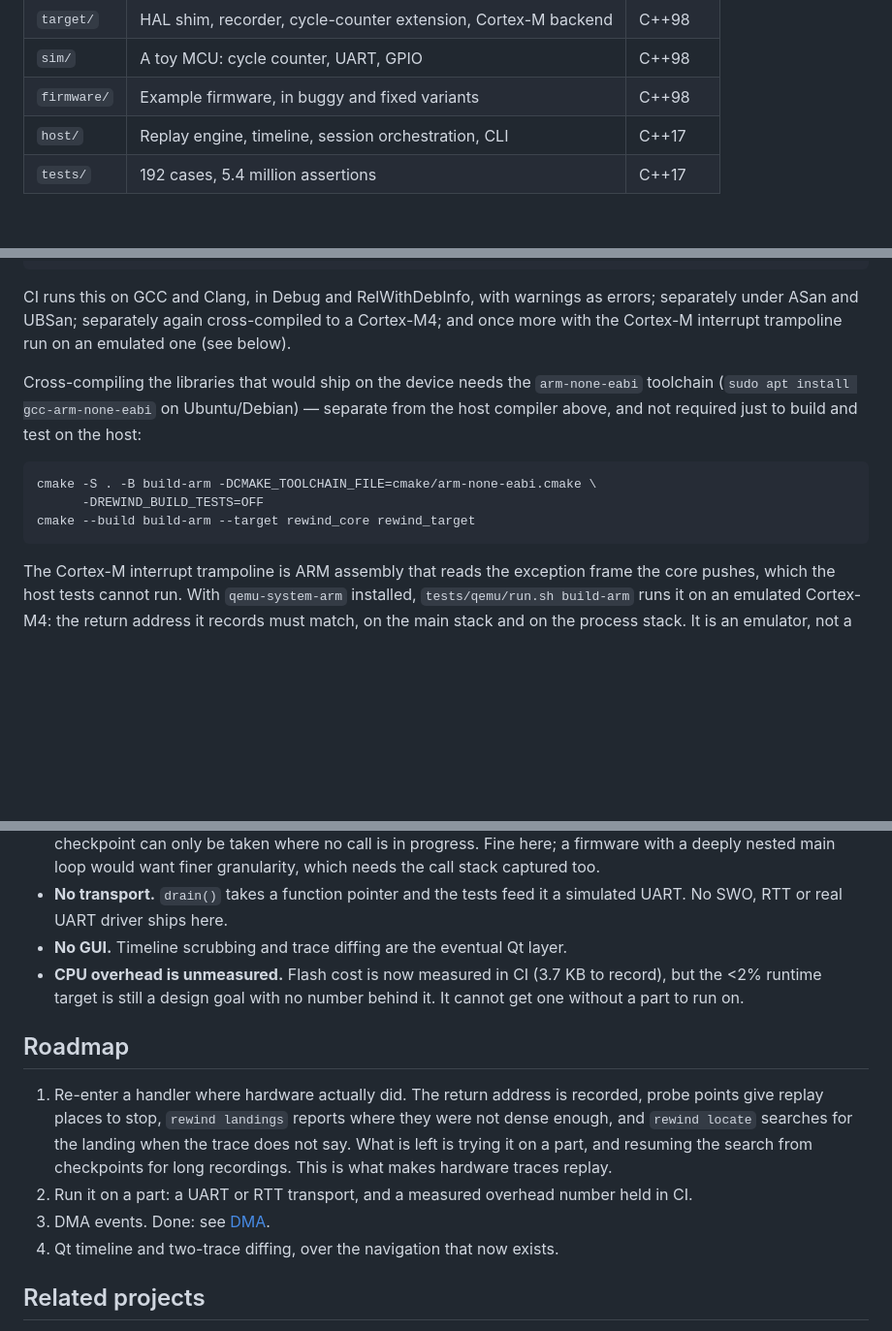
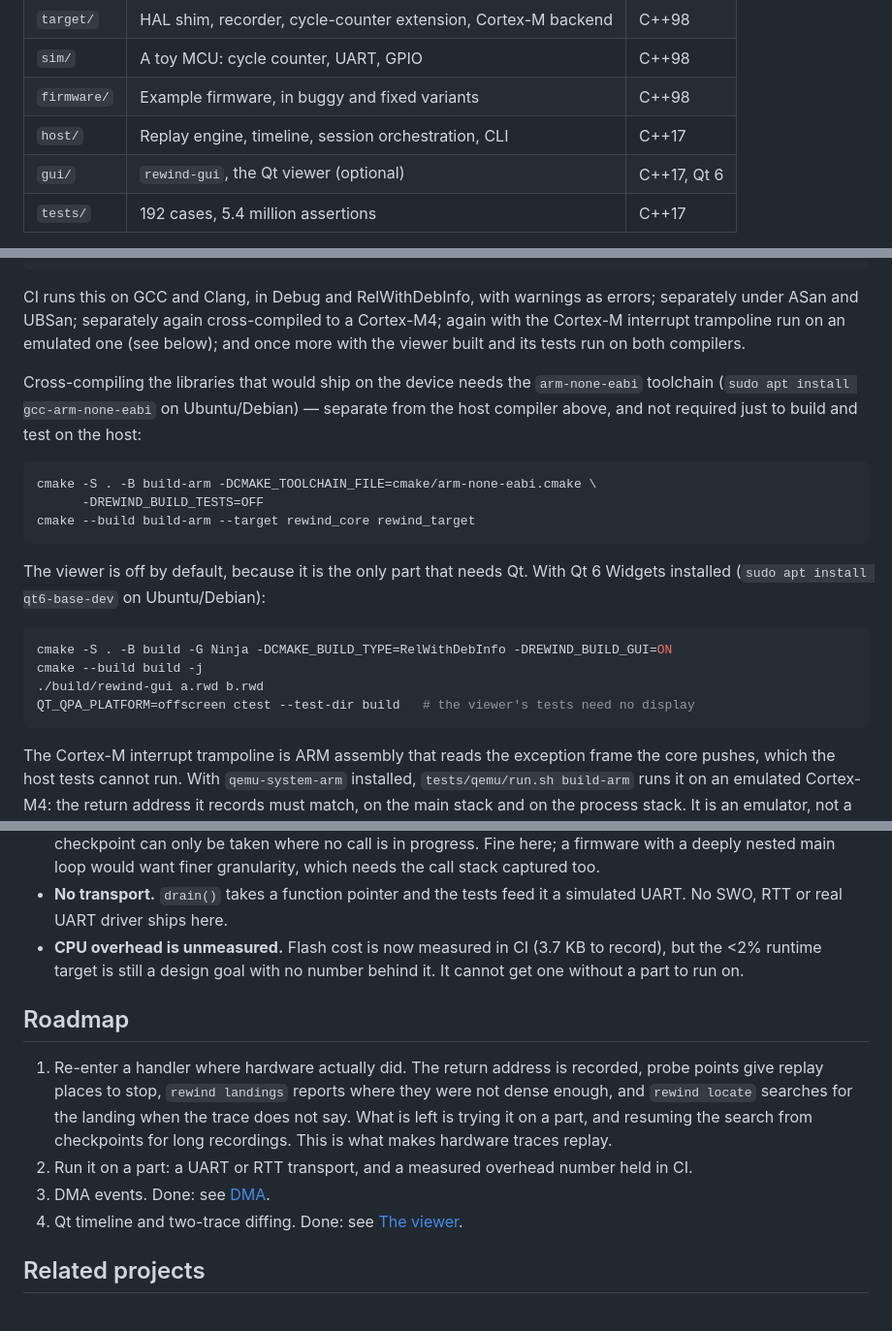
Before and after one commit to juanlumc1988/rewind-mcu, a Markdown page: README.md, 3 parts joined by grey strips. Shown at 97% size. GitHub-like rendering; blank space fills up the shorter version.

````diff
--- a/README.md
+++ b/README.md
@@ -215,6 +250,7 @@ Two worlds, kept apart by the build system rather than by discipline.
 | `sim/`      | A toy MCU: cycle counter, UART, GPIO           | C++98 |
 | `firmware/` | Example firmware, in buggy and fixed variants  | C++98 |
 | `host/`     | Replay engine, timeline, session orchestration, CLI | C++17 |
+| `gui/`      | `rewind-gui`, the Qt viewer (optional)         | C++17, Qt 6 |
 | `tests/`    | 192 cases, 5.4 million assertions              | C++17 |
 
 Everything that conceptually ships on the device is strict C++98 with no
@@ -249,8 +285,9 @@ ctest --test-dir build
 
 CI runs this on GCC and Clang, in Debug and RelWithDebInfo, with warnings as
 errors; separately under ASan and UBSan; separately again cross-compiled to a
-Cortex-M4; and once more with the Cortex-M interrupt trampoline run on an
-emulated one (see below).
+Cortex-M4; again with the Cortex-M interrupt trampoline run on an emulated one
+(see below); and once more with the viewer built and its tests run on both
+compilers.
 
 Cross-compiling the libraries that would ship on the device needs the
 `arm-none-eabi` toolchain (`sudo apt install gcc-arm-none-eabi` on
@@ -261,6 +298,16 @@ just to build and test on the host:
 cmake -S . -B build-arm -DCMAKE_TOOLCHAIN_FILE=cmake/arm-none-eabi.cmake \
       -DREWIND_BUILD_TESTS=OFF
 cmake --build build-arm --target rewind_core rewind_target
+```
+
+The viewer is off by default, because it is the only part that needs Qt. With
+Qt 6 Widgets installed (`sudo apt install qt6-base-dev` on Ubuntu/Debian):
+
+```console
+cmake -S . -B build -G Ninja -DCMAKE_BUILD_TYPE=RelWithDebInfo -DREWIND_BUILD_GUI=ON
+cmake --build build -j
+./build/rewind-gui a.rwd b.rwd
+QT_QPA_PLATFORM=offscreen ctest --test-dir build   # the viewer's tests need no display
 ```
 
 The Cortex-M interrupt trampoline is ARM assembly that reads the exception
@@ -536,7 +583,6 @@ Stated plainly, because the gap between this and the pitch is real:
   want finer granularity, which needs the call stack captured too.
 - **No transport.** `drain()` takes a function pointer and the tests feed it a
   simulated UART. No SWO, RTT or real UART driver ships here.
-- **No GUI.** Timeline scrubbing and trace diffing are the eventual Qt layer.
 - **CPU overhead is unmeasured.** Flash cost is now measured in CI (3.7 KB to
   record), but the <2% runtime target is still a design goal with no number
   behind it. It cannot get one without a part to run on.
@@ -552,7 +598,7 @@ Stated plainly, because the gap between this and the pitch is real:
 2. Run it on a part: a UART or RTT transport, and a measured overhead number
    held in CI.
 3. DMA events. Done: see [DMA](#dma).
-4. Qt timeline and two-trace diffing, over the navigation that now exists.
+4. Qt timeline and two-trace diffing. Done: see [The viewer](#the-viewer).
 
 ## Related projects
 
````
Also changed, not shown: other parts of README.md (+35 -0 lines), docs/images/viewer.png (added), 1 other file.
